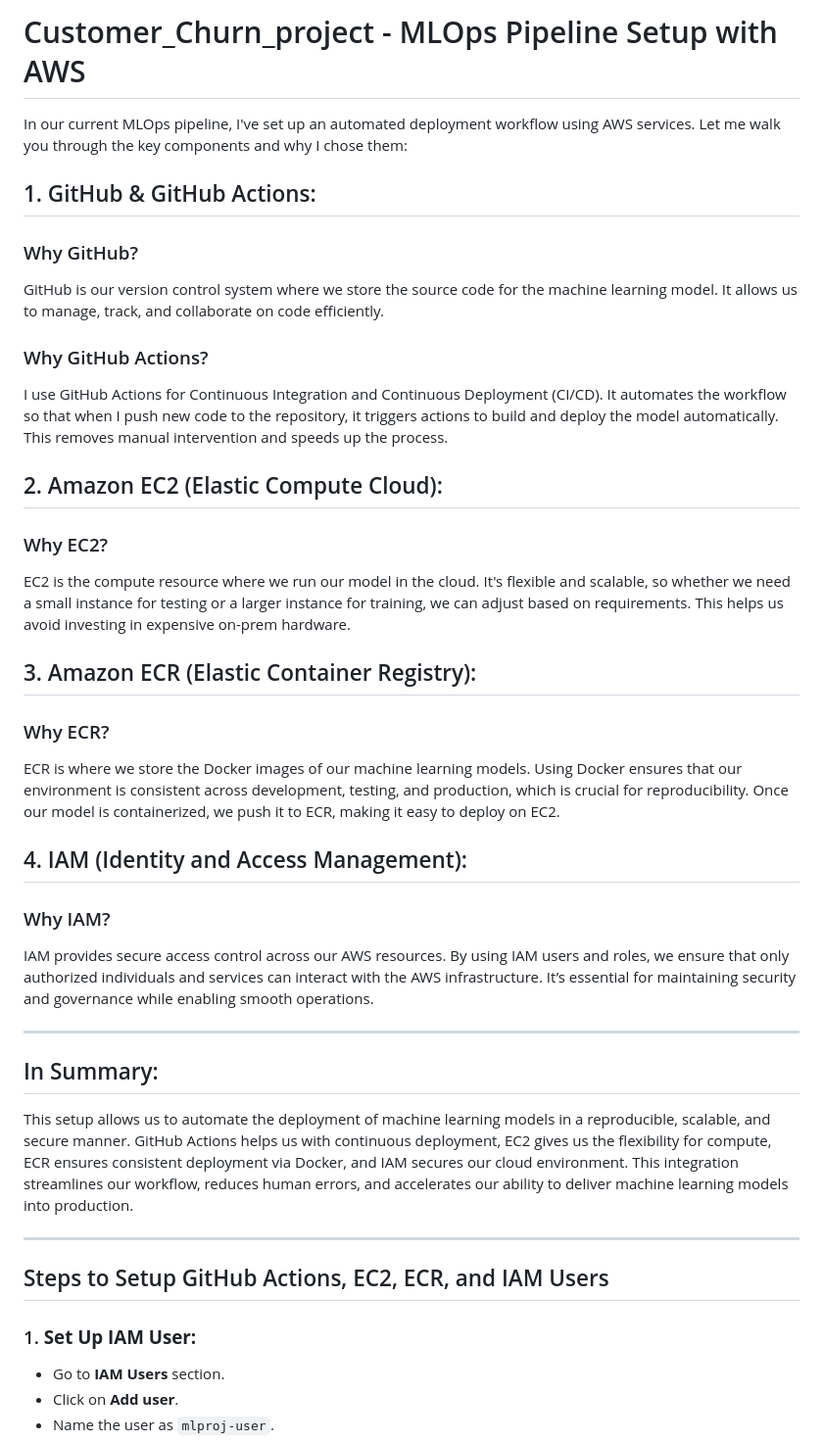
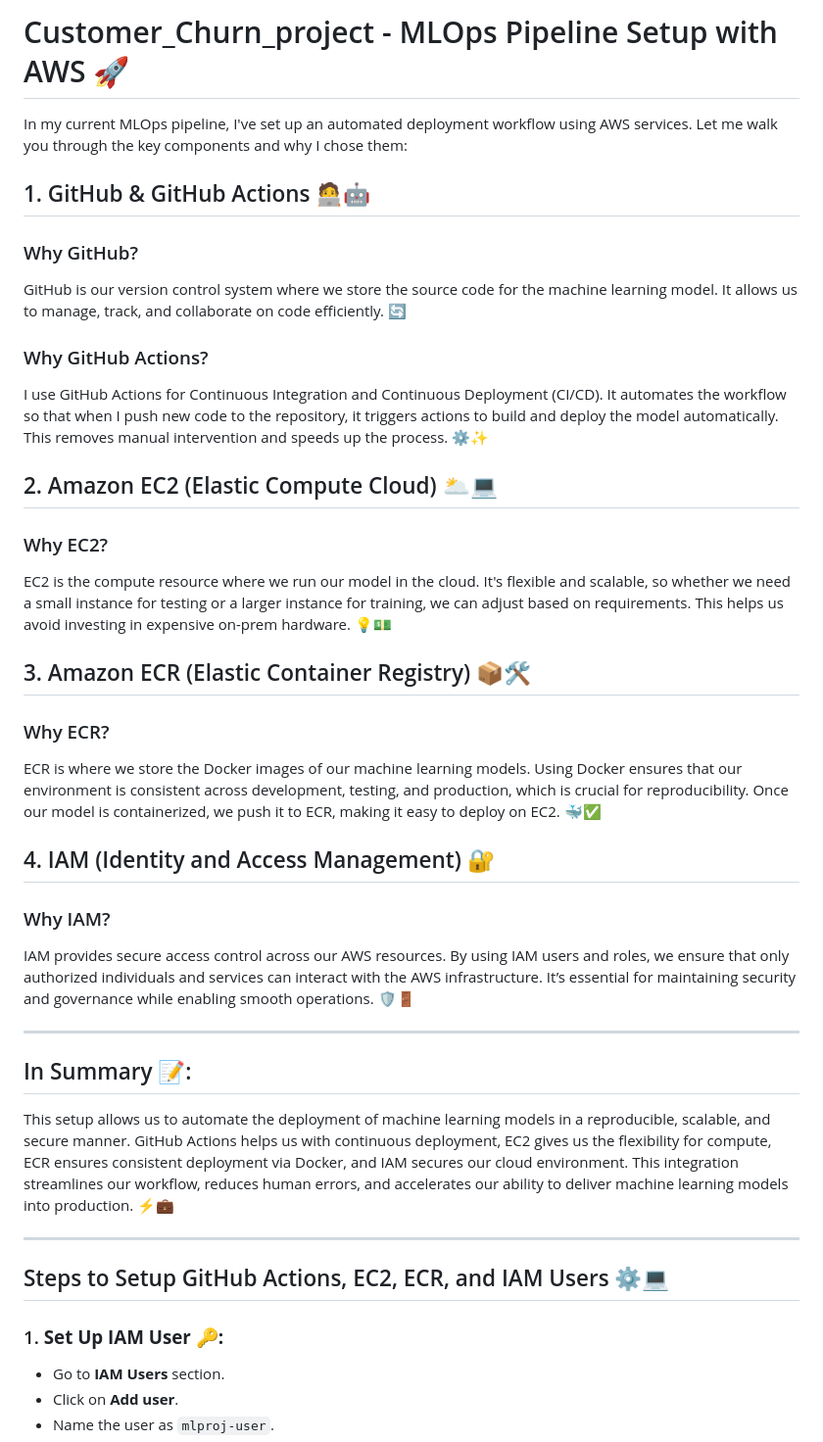
Before and after one commit to abhishekanand-02/Customer_Churn_project, a Markdown page: README.md, the part around the change printed below. Shown: that part at 98% size. Drawn GitHub-style.

```diff
--- a/README.md
+++ b/README.md
@@ -1,41 +1,41 @@
-# Customer_Churn_project - MLOps Pipeline Setup with AWS
+# Customer_Churn_project - MLOps Pipeline Setup with AWS 🚀
 
-In our current MLOps pipeline, I've set up an automated deployment workflow using AWS services. Let me walk you through the key components and why I chose them:
+In my current MLOps pipeline, I've set up an automated deployment workflow using AWS services. Let me walk you through the key components and why I chose them:
 
-## 1. GitHub & GitHub Actions:
+## 1. GitHub & GitHub Actions 🧑‍💻🤖
 
 ### Why GitHub?
-GitHub is our version control system where we store the source code for the machine learning model. It allows us to manage, track, and collaborate on code efficiently.
+GitHub is our version control system where we store the source code for the machine learning model. It allows us to manage, track, and collaborate on code efficiently. 🔄
 
 ### Why GitHub Actions?
-I use GitHub Actions for Continuous Integration and Continuous Deployment (CI/CD). It automates the workflow so that when I push new code to the repository, it triggers actions to build and deploy the model automatically. This removes manual intervention and speeds up the process.
+I use GitHub Actions for Continuous Integration and Continuous Deployment (CI/CD). It automates the workflow so that when I push new code to the repository, it triggers actions to build and deploy the model automatically. This removes manual intervention and speeds up the process. ⚙️✨
 
-## 2. Amazon EC2 (Elastic Compute Cloud):
+## 2. Amazon EC2 (Elastic Compute Cloud) 🌥️💻
 
 ### Why EC2?
-EC2 is the compute resource where we run our model in the cloud. It's flexible and scalable, so whether we need a small instance for testing or a larger instance for training, we can adjust based on requirements. This helps us avoid investing in expensive on-prem hardware.
+EC2 is the compute resource where we run our model in the cloud. It's flexible and scalable, so whether we need a small instance for testing or a larger instance for training, we can adjust based on requirements. This helps us avoid investing in expensive on-prem hardware. 💡💵
 
-## 3. Amazon ECR (Elastic Container Registry):
+## 3. Amazon ECR (Elastic Container Registry) 📦🛠️
 
 ### Why ECR?
-ECR is where we store the Docker images of our machine learning models. Using Docker ensures that our environment is consistent across development, testing, and production, which is crucial for reproducibility. Once our model is containerized, we push it to ECR, making it easy to deploy on EC2.
+ECR is where we store the Docker images of our machine learning models. Using Docker ensures that our environment is consistent across development, testing, and production, which is crucial for reproducibility. Once our model is containerized, we push it to ECR, making it easy to deploy on EC2. 🐳✅
 
-## 4. IAM (Identity and Access Management):
+## 4. IAM (Identity and Access Management) 🔐
 
 ### Why IAM?
-IAM provides secure access control across our AWS resources. By using IAM users and roles, we ensure that only authorized individuals and services can interact with the AWS infrastructure. It’s essential for maintaining security and governance while enabling smooth operations.
+IAM provides secure access control across our AWS resources. By using IAM users and roles, we ensure that only authorized individuals and services can interact with the AWS infrastructure. It’s essential for maintaining security and governance while enabling smooth operations. 🛡️🚪
 
 ---
 
-## In Summary:
+## In Summary 📝:
 
-This setup allows us to automate the deployment of machine learning models in a reproducible, scalable, and secure manner. GitHub Actions helps us with continuous deployment, EC2 gives us the flexibility for compute, ECR ensures consistent deployment via Docker, and IAM secures our cloud environment. This integration streamlines our workflow, reduces human errors, and accelerates our ability to deliver machine learning models into production.
+This setup allows us to automate the deployment of machine learning models in a reproducible, scalable, and secure manner. GitHub Actions helps us with continuous deployment, EC2 gives us the flexibility for compute, ECR ensures consistent deployment via Docker, and IAM secures our cloud environment. This integration streamlines our workflow, reduces human errors, and accelerates our ability to deliver machine learning models into production. ⚡💼
 
 ---
 
-## Steps to Setup GitHub Actions, EC2, ECR, and IAM Users
+## Steps to Setup GitHub Actions, EC2, ECR, and IAM Users ⚙️💻
 
-### 1. **Set Up IAM User:**
+### 1. **Set Up IAM User 🔑:**
 
 - Go to **IAM Users** section.
 - Click on **Add user**.
```
Also changed, not shown: other parts of README.md (+12 -13 lines).
